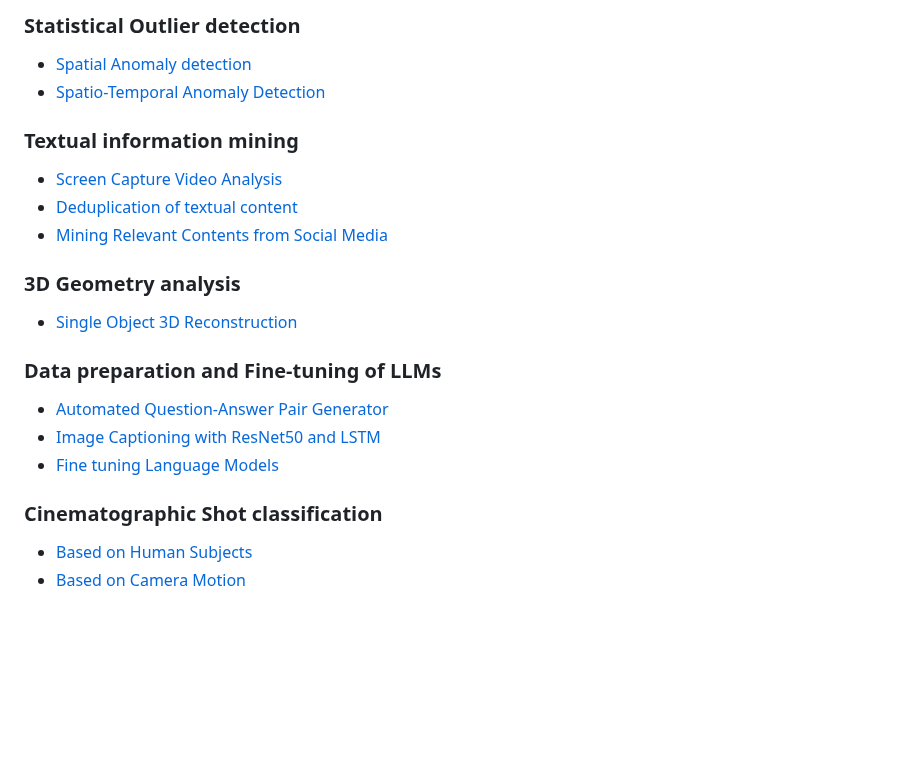
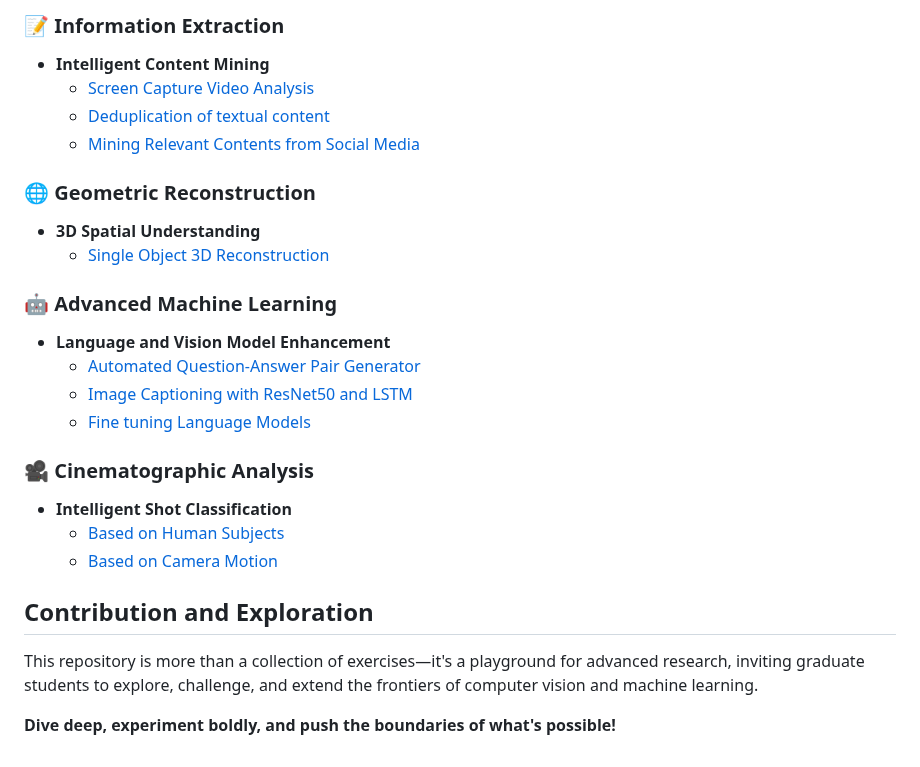
Before and after one commit to subharya83/cvml-exercise, a Markdown page: README.md, the part around one of its changes. Rendered like a GitHub page; blank space fills up the shorter version.

```diff
--- a/README.md
+++ b/README.md
@@ -45,22 +61,26 @@ solution remains effective and robust over time.
 
-### Statistical Outlier detection
-- [Spatial Anomaly detection](./ex06/README.md)
-- [Spatio-Temporal Anomaly Detection](./ex13/README.md)
+### 📝 Information Extraction
+- **Intelligent Content Mining**
+  - [Screen Capture Video Analysis](./ex03/README.md)
+  - [Deduplication of textual content](./ex08/README.md)
+  - [Mining Relevant Contents from Social Media](./ex09/README.md)
 
-### Textual information mining
-- [Screen Capture Video Analysis](./ex03/README.md)
-- [Deduplication of textual content](./ex08/README.md)
-- [Mining Relevant Contents from Social Media](./ex09/README.md)
+### 🌐 Geometric Reconstruction
+- **3D Spatial Understanding**
+  - [Single Object 3D Reconstruction](./ex12/README.md)
 
+### 🤖 Advanced Machine Learning
+- **Language and Vision Model Enhancement**
+  - [Automated Question-Answer Pair Generator](./ex04/README.md)
+  - [Image Captioning with ResNet50 and LSTM](./ex10/README.md)
+  - [Fine tuning Language Models](./ex11/README.md)
 
-### 3D Geometry analysis
-- [Single Object 3D Reconstruction](./ex12/README.md)
+### 🎥 Cinematographic Analysis
+- **Intelligent Shot Classification**
+  - [Based on Human Subjects](./ex17/README.md)
+  - [Based on Camera Motion](./ex16/README.md)
 
-### Data preparation and Fine-tuning of LLMs
-- [Automated Question-Answer Pair Generator](./ex04/README.md)
-- [Image Captioning with ResNet50 and LSTM](./ex10/README.md)
-- [Fine tuning Language Models](./ex11/README.md)
+## Contribution and Exploration
+This repository is more than a collection of exercises—it's a playground for advanced research, inviting graduate students to explore, challenge, and extend the frontiers of computer vision and machine learning.
 
-### Cinematographic Shot classification
-- [Based on Human Subjects](./ex17/README.md)
-- [Based on Camera Motion](./ex16/README.md)
+**Dive deep, experiment boldly, and push the boundaries of what's possible!**
```
Also changed, not shown: other parts of README.md (+49 -33 lines).
